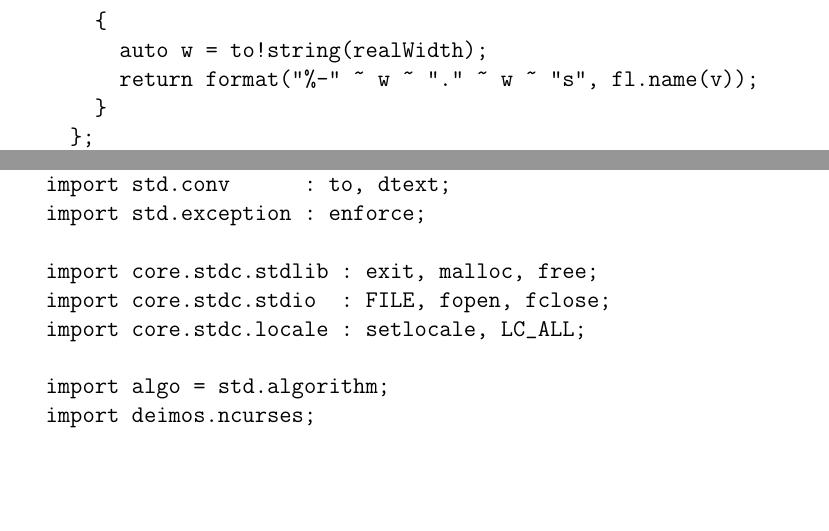
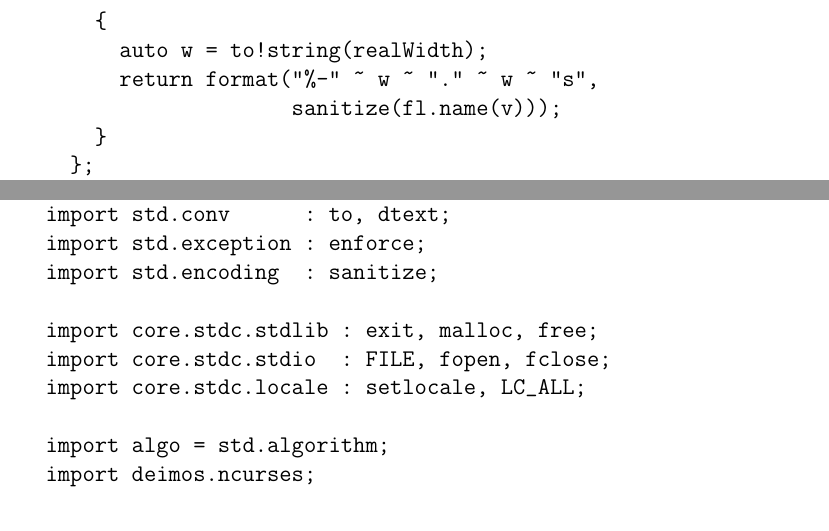
Before and after one commit to balu/sf, a LaTeX document (doc/sf.tex, which reads doc/sf1.tex): two parts of pages 18 and 40 of 46, joined at a grey line, cut so that both start at the same text, the shorter picture padded with empty space. The pictures show the PDF file doc/sf.pdf that the author committed with the source.

Commit message:
Handle invalid UTF8 encoding in filenames

```diff
--- a/doc/sf1.tex
+++ b/doc/sf1.tex
@@ -711,7 +711,8 @@ private static auto name(Percent p, int min)
     override string print(in FileList fl, in ViewIndex v)
     \{
       auto w = to!string(realWidth);
-      return format("%-" ~ w ~ "." ~ w ~ "s", fl.name(v));
+      return format("%-" ~ w ~ "." ~ w ~ "s",
+                    sanitize(fl.name(v)));
     \}
   \};
 \}
@@ -1566,6 +1567,7 @@ import std.typecons  : Nullable;
 import std.getopt    : defaultGetoptPrinter, getopt, config;
 import std.conv      : to, dtext;
 import std.exception : enforce;
+import std.encoding  : sanitize;
 
 import core.stdc.stdlib : exit, malloc, free;
 import core.stdc.stdio  : FILE, fopen, fclose;
```
Also changed, not shown: doc/sf.pdf, 2 other files.
